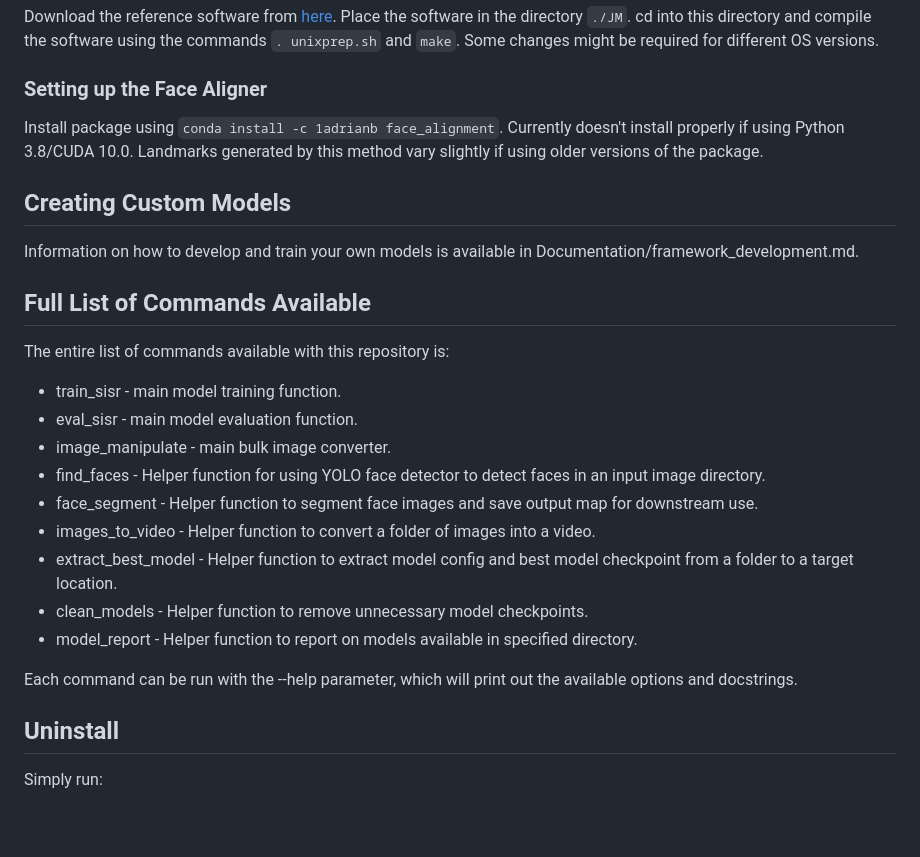
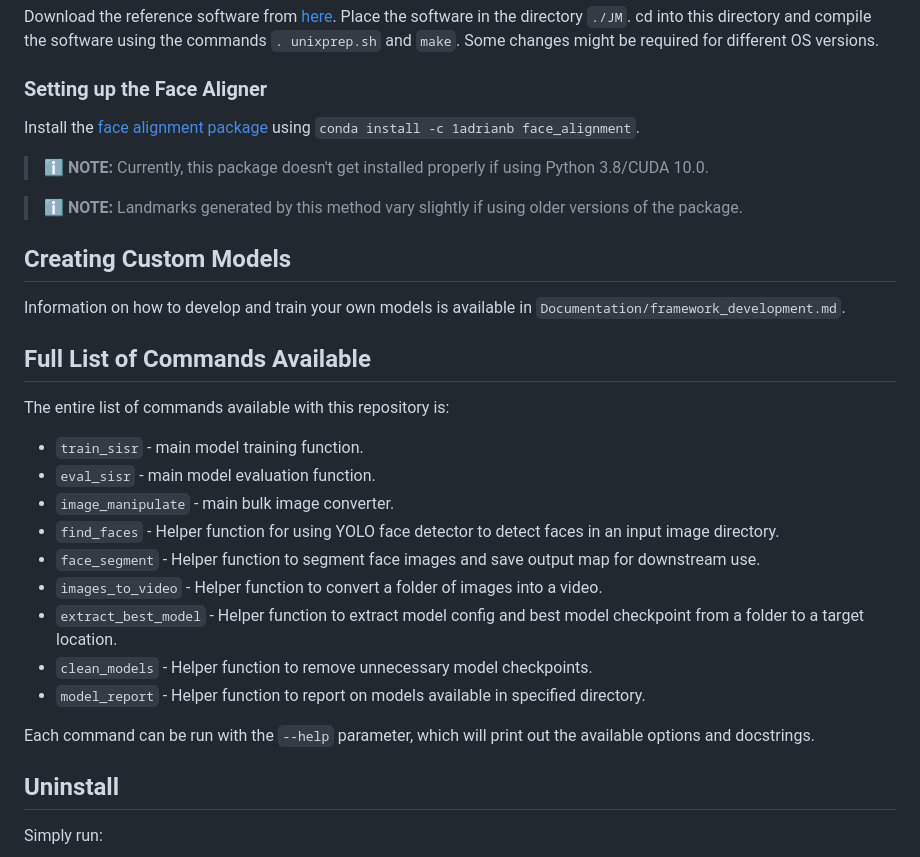
Before and after one commit to um-dsrg/RUMpy, a Markdown page: README.md, the part around the change printed below. Rendered like a GitHub page; blank space fills up the shorter version.

Commit message:
Update README.md
Add link to Adrian Bulat's face alignment package, update formatting (make some notes clearer, use in-line code formatting for file paths that were not already using code formatting)

````diff
--- a/README.md
+++ b/README.md
@@ -173,28 +173,31 @@ Download pre-trained weights for the Bisenet model trained on Celeba-HQ from [he
 Download the reference software from [here](http://iphome.hhi.de/suehring/tml/).  Place the software in the directory ```./JM```.  cd into this directory and compile the software using the commands ```. unixprep.sh``` and ```make```.  Some changes might be required for different OS versions.
 
 ### Setting up the Face Aligner
-Install package using ```conda install -c 1adrianb face_alignment```.
-Currently doesn't install properly if using Python 3.8/CUDA 10.0.  Landmarks generated by this method vary slightly if using older versions of the package.
+Install the [face alignment package](https://github.com/1adrianb/face-alignment) using ```conda install -c 1adrianb face_alignment```.
+
+> ℹ️ **NOTE:**  Currently, this package doesn't get installed properly if using Python 3.8/CUDA 10.0.
+
+> ℹ️ **NOTE:**  Landmarks generated by this method vary slightly if using older versions of the package.
 
 Creating Custom Models
 ------------------------
-Information on how to develop and train your own models is available in Documentation/framework_development.md.
+Information on how to develop and train your own models is available in `Documentation/framework_development.md`.
 
 Full List of Commands Available
 -------------------------------
 The entire list of commands available with this repository is:
 
-- train_sisr - main model training function.
-- eval_sisr - main model evaluation function.
-- image_manipulate - main bulk image converter.
-- find_faces - Helper function for using YOLO face detector to detect faces in an input image directory.
-- face_segment - Helper function to segment face images and save output map for downstream use.
-- images_to_video - Helper function to convert a folder of images into a video.
-- extract_best_model - Helper function to extract model config and best model checkpoint from a folder to a target location.
-- clean_models - Helper function to remove unnecessary model checkpoints.
-- model_report - Helper function to report on models available in specified directory.
+- `train_sisr` - main model training function.
+- `eval_sisr` - main model evaluation function.
+- `image_manipulate` - main bulk image converter.
+- `find_faces` - Helper function for using YOLO face detector to detect faces in an input image directory.
+- `face_segment` - Helper function to segment face images and save output map for downstream use.
+- `images_to_video` - Helper function to convert a folder of images into a video.
+- `extract_best_model` - Helper function to extract model config and best model checkpoint from a folder to a target location.
+- `clean_models` - Helper function to remove unnecessary model checkpoints.
+- `model_report` - Helper function to report on models available in specified directory.
 
-Each command can be run with the --help parameter, which will print out the available options and docstrings.
+Each command can be run with the `--help` parameter, which will print out the available options and docstrings.
 
 Uninstall
 -----------------
````
Also changed, not shown: other parts of README.md (+5 -5 lines).
